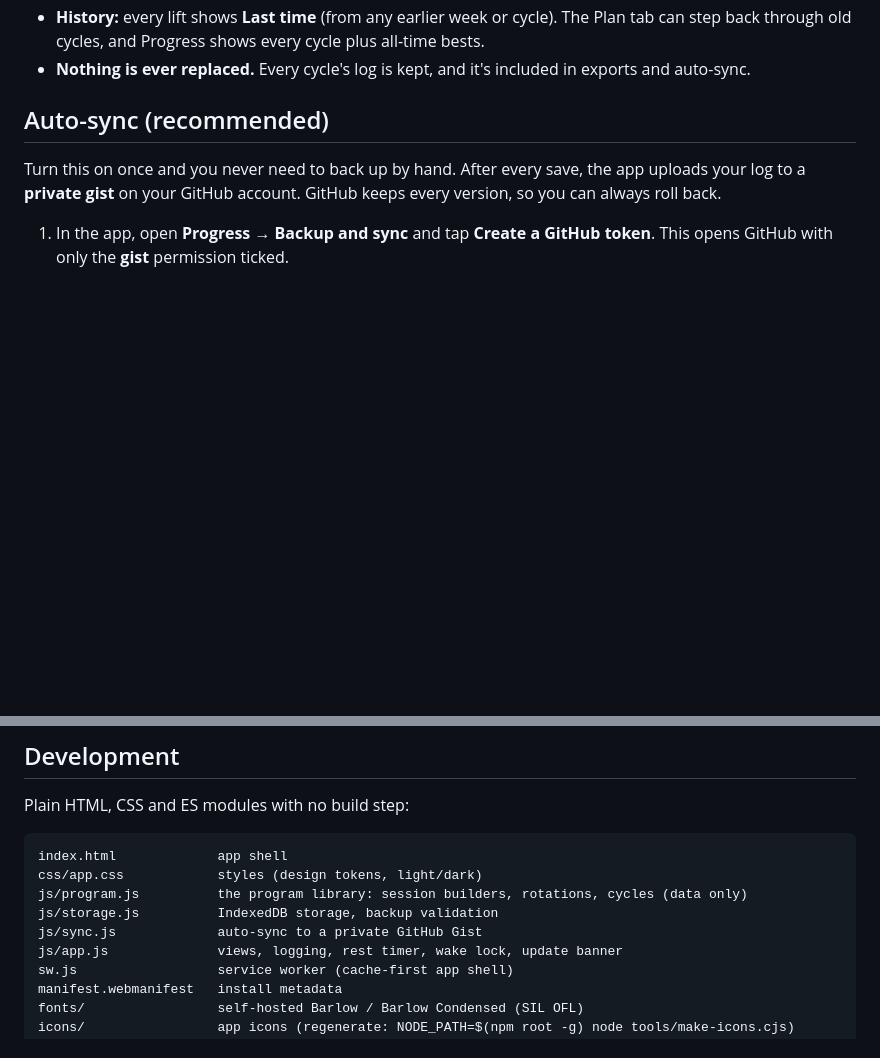
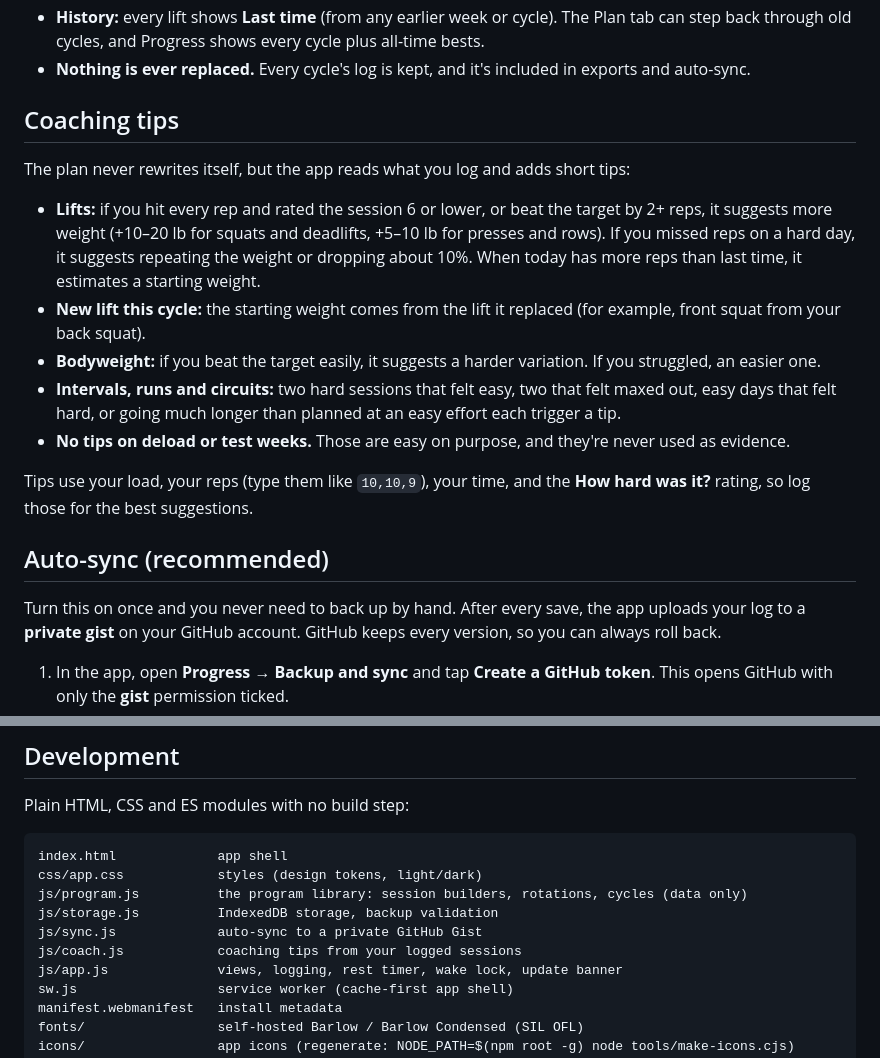
Before and after one commit to EzBresee3/fireground-hybrid, a Markdown page: README.md, 2 parts joined by grey strips. Rendered like a GitHub page; blank space fills up the shorter version.

Commit message:
README: coaching tips
Co-Authored-By: Claude Opus 5.5 <noreply@anthropic.com>
Claude-Session: https://claude.ai/code/session_01SkcwyPcDKRZAHxw4APZ81x

```diff
--- a/README.md
+++ b/README.md
@@ -28,6 +28,18 @@ The app runs in 12-week **cycles**. When you finish one, or tap **Start the next
 - **Interval days:** choose **Bike**, **Stair climber** or **Run**. It's the same workout either way, and the app remembers your choice.
 - **History:** every lift shows **Last time** (from any earlier week or cycle). The Plan tab can step back through old cycles, and Progress shows every cycle plus all-time bests.
 - **Nothing is ever replaced.** Every cycle's log is kept, and it's included in exports and auto-sync.
+
+## Coaching tips
+
+The plan never rewrites itself, but the app reads what you log and adds short tips:
+
+- **Lifts:** if you hit every rep and rated the session 6 or lower, or beat the target by 2+ reps, it suggests more weight (+10–20 lb for squats and deadlifts, +5–10 lb for presses and rows). If you missed reps on a hard day, it suggests repeating the weight or dropping about 10%. When today has more reps than last time, it estimates a starting weight.
+- **New lift this cycle:** the starting weight comes from the lift it replaced (for example, front squat from your back squat).
+- **Bodyweight:** if you beat the target easily, it suggests a harder variation. If you struggled, an easier one.
+- **Intervals, runs and circuits:** two hard sessions that felt easy, two that felt maxed out, easy days that felt hard, or going much longer than planned at an easy effort each trigger a tip.
+- **No tips on deload or test weeks.** Those are easy on purpose, and they're never used as evidence.
+
+Tips use your load, your reps (type them like `10,10,9`), your time, and the **How hard was it?** rating, so log those for the best suggestions.
 
 ## Auto-sync (recommended)
 
@@ -67,6 +79,7 @@ css/app.css            styles (design tokens, light/dark)
 js/program.js          the program library: session builders, rotations, cycles (data only)
 js/storage.js          IndexedDB storage, backup validation
 js/sync.js             auto-sync to a private GitHub Gist
+js/coach.js            coaching tips from your logged sessions
 js/app.js              views, logging, rest timer, wake lock, update banner
 sw.js                  service worker (cache-first app shell)
 manifest.webmanifest   install metadata
```
